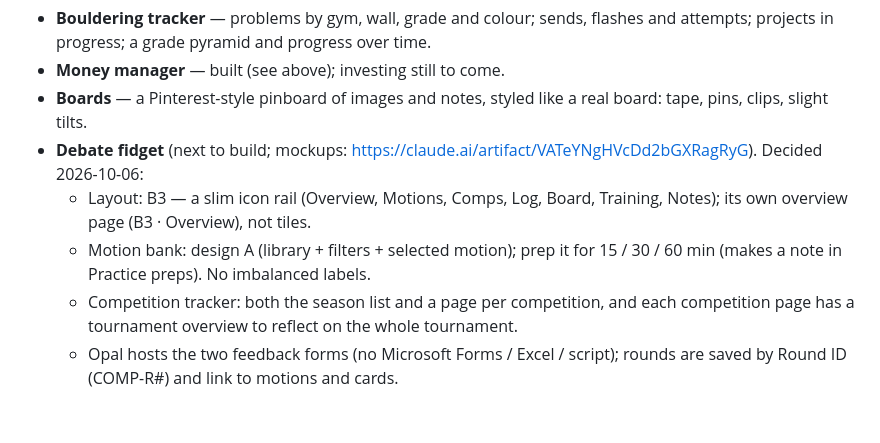
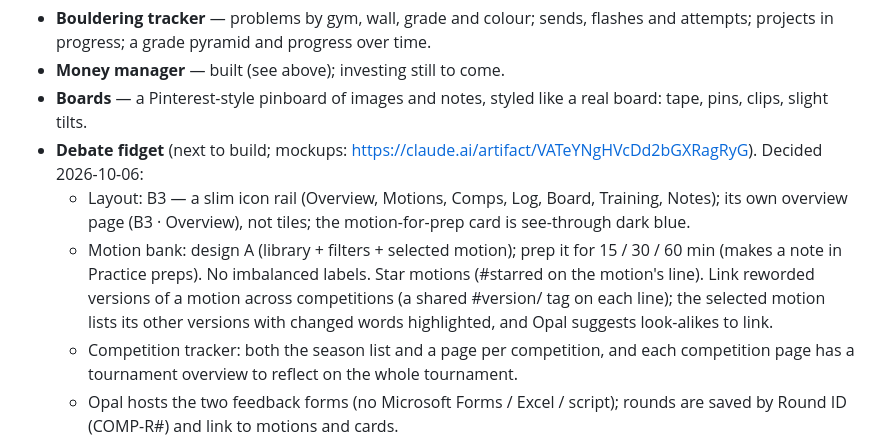
Before and after one commit to eoghurt/opal, a Markdown page: ROADMAP.md, the part around the change. Drawn GitHub-style; blank space fills up the shorter version.

Commit message:
Roadmap: starred motions and linked versions
Co-Authored-By: Claude Opus 5.5 <noreply@anthropic.com>

```diff
--- a/ROADMAP.md
+++ b/ROADMAP.md
@@ -217,9 +217,14 @@ Ethan's:
 - **Debate fidget** (next to build; mockups: https://claude.ai/artifact/VATeYNgHVcDd2bGXRagRyG).
   Decided 2026-10-06:
   - Layout: B3 — a slim icon rail (Overview, Motions, Comps, Log, Board,
-    Training, Notes); its own overview page (B3 · Overview), not tiles.
+    Training, Notes); its own overview page (B3 · Overview), not tiles;
+    the motion-for-prep card is see-through dark blue.
   - Motion bank: design A (library + filters + selected motion); prep it for
     15 / 30 / 60 min (makes a note in Practice preps). No imbalanced labels.
+    Star motions (#starred on the motion's line). Link reworded versions of a
+    motion across competitions (a shared #version/<name> tag on each line);
+    the selected motion lists its other versions with changed words
+    highlighted, and Opal suggests look-alikes to link.
   - Competition tracker: both the season list and a page per competition,
     and each competition page has a tournament overview to reflect on the
     whole tournament.
```
